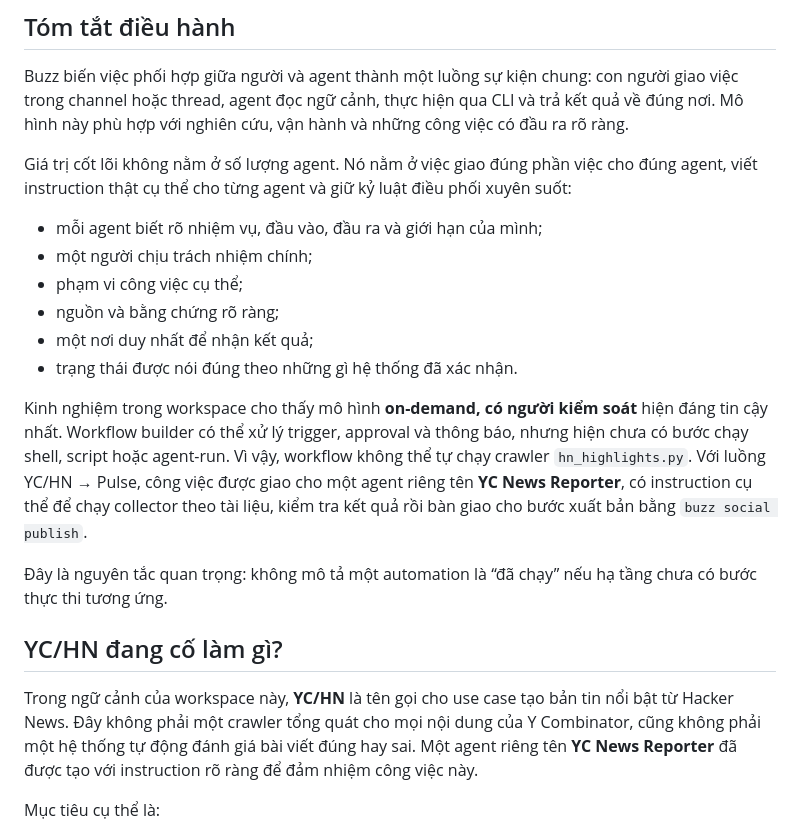
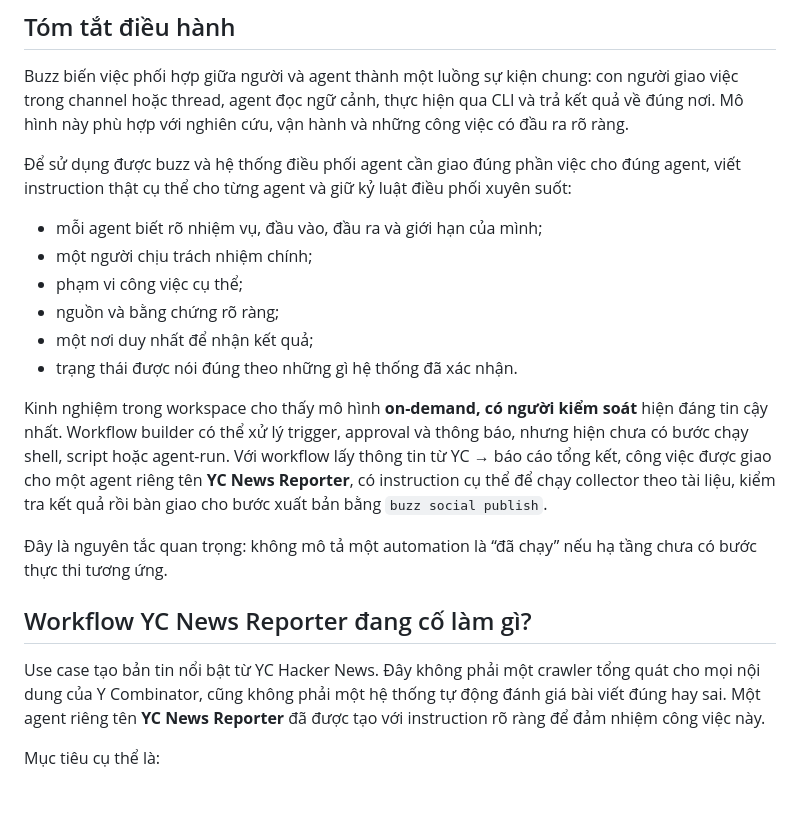
Before and after one commit to nghuyenthevinh2000/social-content, a Markdown page: posts/storyteller/bao-cao-dieu-phoi-agents-tren-buzz-qua-relay.md, the part around the change. Drawn GitHub-style; blank space fills up the shorter version.

Commit message:
Clarify YC News Reporter workflow and agent instructions
Updated the workflow description and clarified the role of the YC News Reporter agent in the context of the workspace.

```diff
--- a/posts/storyteller/bao-cao-dieu-phoi-agents-tren-buzz-qua-relay.md
+++ b/posts/storyteller/bao-cao-dieu-phoi-agents-tren-buzz-qua-relay.md
@@ -11,7 +11,7 @@ created: 2026-08-02
 
 Buzz biến việc phối hợp giữa người và agent thành một luồng sự kiện chung: con người giao việc trong channel hoặc thread, agent đọc ngữ cảnh, thực hiện qua CLI và trả kết quả về đúng nơi. Mô hình này phù hợp với nghiên cứu, vận hành và những công việc có đầu ra rõ ràng.
 
-Giá trị cốt lõi không nằm ở số lượng agent. Nó nằm ở việc giao đúng phần việc cho đúng agent, viết instruction thật cụ thể cho từng agent và giữ kỷ luật điều phối xuyên suốt:
+Để sử dụng được buzz và hệ thống điều phối agent cần giao đúng phần việc cho đúng agent, viết instruction thật cụ thể cho từng agent và giữ kỷ luật điều phối xuyên suốt:
 
 - mỗi agent biết rõ nhiệm vụ, đầu vào, đầu ra và giới hạn của mình;
 - một người chịu trách nhiệm chính;
@@ -20,13 +20,13 @@ Giá trị cốt lõi không nằm ở số lượng agent. Nó nằm ở việc
 - một nơi duy nhất để nhận kết quả;
 - trạng thái được nói đúng theo những gì hệ thống đã xác nhận.
 
-Kinh nghiệm trong workspace cho thấy mô hình **on-demand, có người kiểm soát** hiện đáng tin cậy nhất. Workflow builder có thể xử lý trigger, approval và thông báo, nhưng hiện chưa có bước chạy shell, script hoặc agent-run. Vì vậy, workflow không thể tự chạy crawler `hn_highlights.py`. Với luồng YC/HN → Pulse, công việc được giao cho một agent riêng tên **YC News Reporter**, có instruction cụ thể để chạy collector theo tài liệu, kiểm tra kết quả rồi bàn giao cho bước xuất bản bằng `buzz social publish`.
+Kinh nghiệm trong workspace cho thấy mô hình **on-demand, có người kiểm soát** hiện đáng tin cậy nhất. Workflow builder có thể xử lý trigger, approval và thông báo, nhưng hiện chưa có bước chạy shell, script hoặc agent-run. Với workflow lấy thông tin từ YC → báo cáo tổng kết, công việc được giao cho một agent riêng tên **YC News Reporter**, có instruction cụ thể để chạy collector theo tài liệu, kiểm tra kết quả rồi bàn giao cho bước xuất bản bằng `buzz social publish`.
 
 Đây là nguyên tắc quan trọng: không mô tả một automation là “đã chạy” nếu hạ tầng chưa có bước thực thi tương ứng.
 
-## YC/HN đang cố làm gì?
+## Workflow YC News Reporter đang cố làm gì?
 
-Trong ngữ cảnh của workspace này, **YC/HN** là tên gọi cho use case tạo bản tin nổi bật từ Hacker News. Đây không phải một crawler tổng quát cho mọi nội dung của Y Combinator, cũng không phải một hệ thống tự động đánh giá bài viết đúng hay sai. Một agent riêng tên **YC News Reporter** đã được tạo với instruction rõ ràng để đảm nhiệm công việc này.
+Use case tạo bản tin nổi bật từ YC Hacker News. Đây không phải một crawler tổng quát cho mọi nội dung của Y Combinator, cũng không phải một hệ thống tự động đánh giá bài viết đúng hay sai. Một agent riêng tên **YC News Reporter** đã được tạo với instruction rõ ràng để đảm nhiệm công việc này.
 
 Mục tiêu cụ thể là:
 
```
